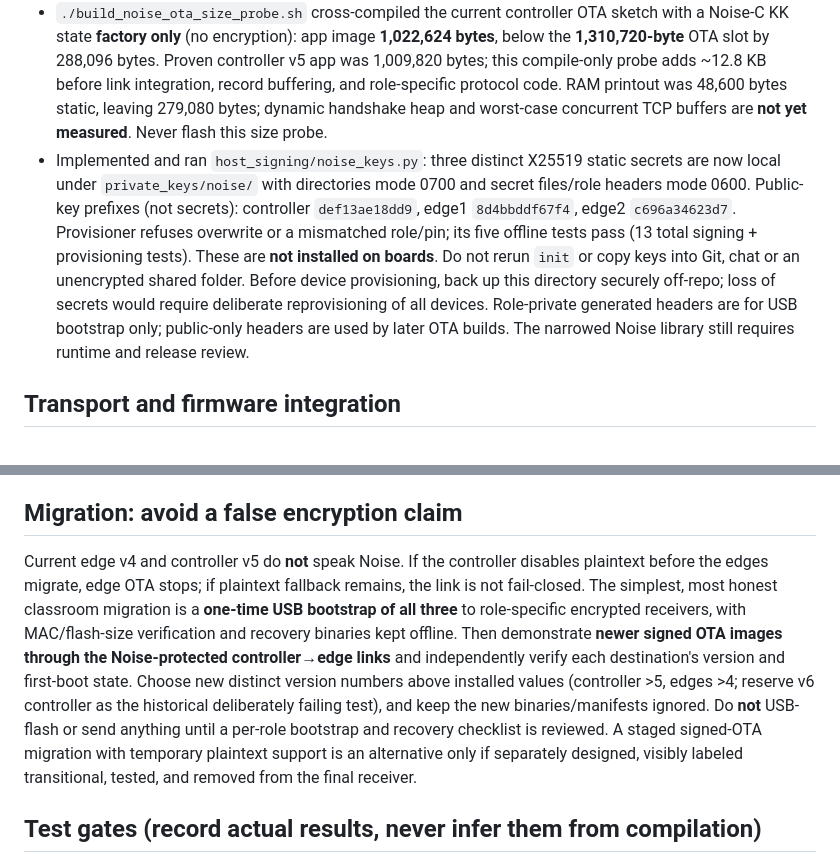
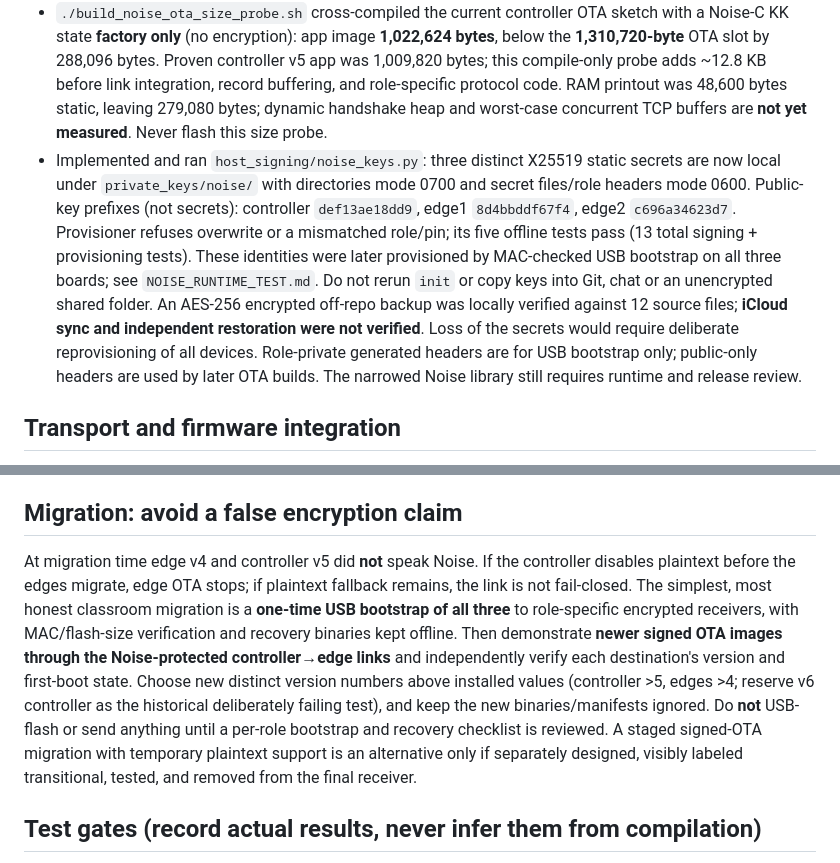
Before and after one commit to VishnuM049/esp32-three-node-ota, a Markdown page: NOISE_LINK_PLAN.md, 2 parts joined by grey strips. Drawn GitHub-style.

Commit message:
Audit final three-node abstract against hardware and protocol evidence

```diff
--- a/NOISE_LINK_PLAN.md
+++ b/NOISE_LINK_PLAN.md
@@ -18,7 +18,7 @@ Provisioning is separate from the Ed25519 firmware-signing key. Generate **three
 
 - Cloned Noise-C commit `cfe25410979a87391bb9ac8d4d4bef64e9f268c6` into ignored `noise_experiments/noise-c/`. Reproduce with `git clone https://github.com/rweather/noise-c.git noise_experiments/noise-c && git -C noise_experiments/noise-c checkout cfe25410979a87391bb9ac8d4d4bef64e9f268c6`. `./build_noise_probe.sh` creates an ignored **narrowed prototype port** limited to KK's 25519/ChaChaPoly/SHA256 factories using the ESP32 core's libsodium and successfully cross-compiled for the classic ESP32. Noise-C's public `noise_init` collides with Espressif's Wi-Fi PHY symbol; the prototype namespaces it to `noisec_init` in build flags. This is a feasibility port, **not an audited release dependency**. Keep the MIT notice and review every factory/namespace change before shipping. `./test_noise_host_vectors.sh` ran **two** upstream `Noise_KK_25519_ChaChaPoly_SHA256` six-message vectors through the same narrowed C source on the Mac; both passed. An additional native C harness in `host_signing/noise_kk_negative.c` (public test keys only) rejects a wrong pinned edge key, wrong role prologue, modified first handshake message, duplicated authenticated transport record, and modified ciphertext. All passed using the same narrowed port. This is **not device runtime or network testing**.
 - `./build_noise_ota_size_probe.sh` cross-compiled the current controller OTA sketch with a Noise-C KK state **factory only** (no encryption): app image **1,022,624 bytes**, below the **1,310,720-byte** OTA slot by 288,096 bytes. Proven controller v5 app was 1,009,820 bytes; this compile-only probe adds ~12.8 KB before link integration, record buffering, and role-specific protocol code. RAM printout was 48,600 bytes static, leaving 279,080 bytes; dynamic handshake heap and worst-case concurrent TCP buffers are **not yet measured**. Never flash this size probe.
-- Implemented and ran `host_signing/noise_keys.py`: three distinct X25519 static secrets are now local under `private_keys/noise/` with directories mode 0700 and secret files/role headers mode 0600. Public-key prefixes (not secrets): controller `def13ae18dd9`, edge1 `8d4bbddf67f4`, edge2 `c696a34623d7`. Provisioner refuses overwrite or a mismatched role/pin; its five offline tests pass (13 total signing + provisioning tests). These are **not installed on boards**. Do not rerun `init` or copy keys into Git, chat or an unencrypted shared folder. Before device provisioning, back up this directory securely off-repo; loss of secrets would require deliberate reprovisioning of all devices. Role-private generated headers are for USB bootstrap only; public-only headers are used by later OTA builds. The narrowed Noise library still requires runtime and release review.
+- Implemented and ran `host_signing/noise_keys.py`: three distinct X25519 static secrets are now local under `private_keys/noise/` with directories mode 0700 and secret files/role headers mode 0600. Public-key prefixes (not secrets): controller `def13ae18dd9`, edge1 `8d4bbddf67f4`, edge2 `c696a34623d7`. Provisioner refuses overwrite or a mismatched role/pin; its five offline tests pass (13 total signing + provisioning tests). These identities were later provisioned by MAC-checked USB bootstrap on all three boards; see `NOISE_RUNTIME_TEST.md`. Do not rerun `init` or copy keys into Git, chat or an unencrypted shared folder. An AES-256 encrypted off-repo backup was locally verified against 12 source files; **iCloud sync and independent restoration were not verified**. Loss of the secrets would require deliberate reprovisioning of all devices. Role-private generated headers are for USB bootstrap only; public-only headers are used by later OTA builds. The narrowed Noise library still requires runtime and release review.
 
 ## Transport and firmware integration
 
@@ -51,7 +51,7 @@ The role-specific loop stack override and deferred OTA-verification hook are **s
 
 ## Migration: avoid a false encryption claim
 
-Current edge v4 and controller v5 do **not** speak Noise. If the controller disables plaintext before the edges migrate, edge OTA stops; if plaintext fallback remains, the link is not fail-closed. The simplest, most honest classroom migration is a **one-time USB bootstrap of all three** to role-specific encrypted receivers, with MAC/flash-size verification and recovery binaries kept offline. Then demonstrate **newer signed OTA images through the Noise-protected controller→edge links** and independently verify each destination's version and first-boot state. Choose new distinct version numbers above installed values (controller >5, edges >4; reserve v6 controller as the historical deliberately failing test), and keep the new binaries/manifests ignored. Do **not** USB-flash or send anything until a per-role bootstrap and recovery checklist is reviewed. A staged signed-OTA migration with temporary plaintext support is an alternative only if separately designed, visibly labeled transitional, tested, and removed from the final receiver.
+At migration time edge v4 and controller v5 did **not** speak Noise. If the controller disables plaintext before the edges migrate, edge OTA stops; if plaintext fallback remains, the link is not fail-closed. The simplest, most honest classroom migration is a **one-time USB bootstrap of all three** to role-specific encrypted receivers, with MAC/flash-size verification and recovery binaries kept offline. Then demonstrate **newer signed OTA images through the Noise-protected controller→edge links** and independently verify each destination's version and first-boot state. Choose new distinct version numbers above installed values (controller >5, edges >4; reserve v6 controller as the historical deliberately failing test), and keep the new binaries/manifests ignored. Do **not** USB-flash or send anything until a per-role bootstrap and recovery checklist is reviewed. A staged signed-OTA migration with temporary plaintext support is an alternative only if separately designed, visibly labeled transitional, tested, and removed from the final receiver.
 
 ## Test gates (record actual results, never infer them from compilation)
 
```
Also changed, not shown: ABSTRACT_CLAIM_REPORT.md (added, +16 -0 lines).
